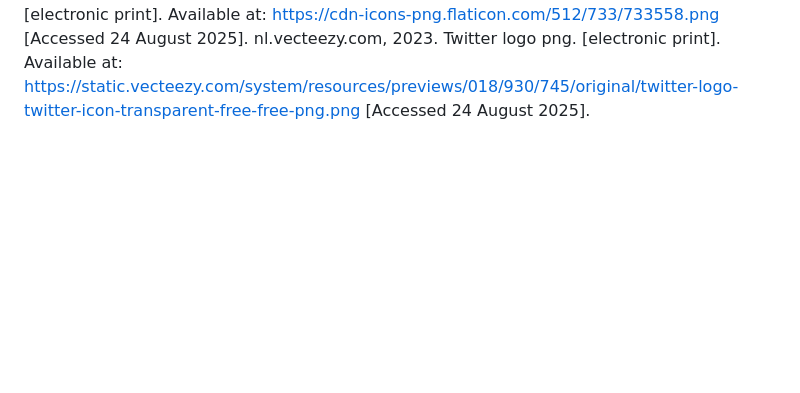
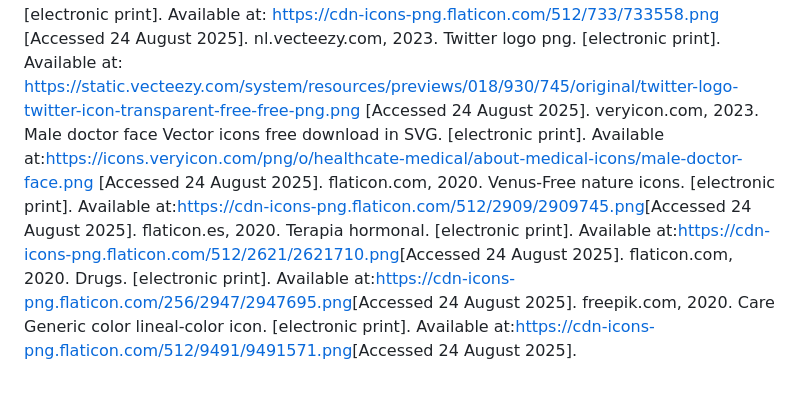
Before and after one commit to kikitech2/WEBDE_PART1, a Markdown page: README.md, the part around the change. GitHub-like rendering; blank space fills up the shorter version.

```diff
--- a/README.md
+++ b/README.md
@@ -201,3 +201,8 @@ Smith, Kirsten. 2025. Sitemap [Diagram]. Unpublished work.
 es.vecteezy.com, 2023. Logotipo Facebook PNG para descargar gratis. [electronic print]. Available at: <https://static.vecteezy.com/system/resources/previews/018/930/698/non_2x/facebook-logo-facebook-icon-transparent-free-png.png> [Accessed 24 August 2025].
 arrendadoraeconomica.com, 2014. Arrendadora Economica Economical Car Rental. [electronic print]. Available at: <https://cdn-icons-png.flaticon.com/512/733/733558.png> [Accessed 24 August 2025].
 nl.vecteezy.com, 2023. Twitter logo png. [electronic print]. Available at: <https://static.vecteezy.com/system/resources/previews/018/930/745/original/twitter-logo-twitter-icon-transparent-free-free-png.png> [Accessed 24 August 2025].
+veryicon.com, 2023. Male doctor face Vector icons free download in SVG. [electronic print]. Available at:<https://icons.veryicon.com/png/o/healthcate-medical/about-medical-icons/male-doctor-face.png> [Accessed 24 August 2025].
+flaticon.com, 2020. Venus-Free nature icons. [electronic print]. Available at:<https://cdn-icons-png.flaticon.com/512/2909/2909745.png>[Accessed 24 August 2025].
+flaticon.es, 2020. Terapia hormonal. [electronic print]. Available at:<https://cdn-icons-png.flaticon.com/512/2621/2621710.png>[Accessed 24 August 2025].
+flaticon.com, 2020. Drugs. [electronic print]. Available at:<https://cdn-icons-png.flaticon.com/256/2947/2947695.png>[Accessed 24 August 2025].
+freepik.com, 2020. Care Generic color lineal-color icon. [electronic print]. Available at:<https://cdn-icons-png.flaticon.com/512/9491/9491571.png>[Accessed 24 August 2025].
```
